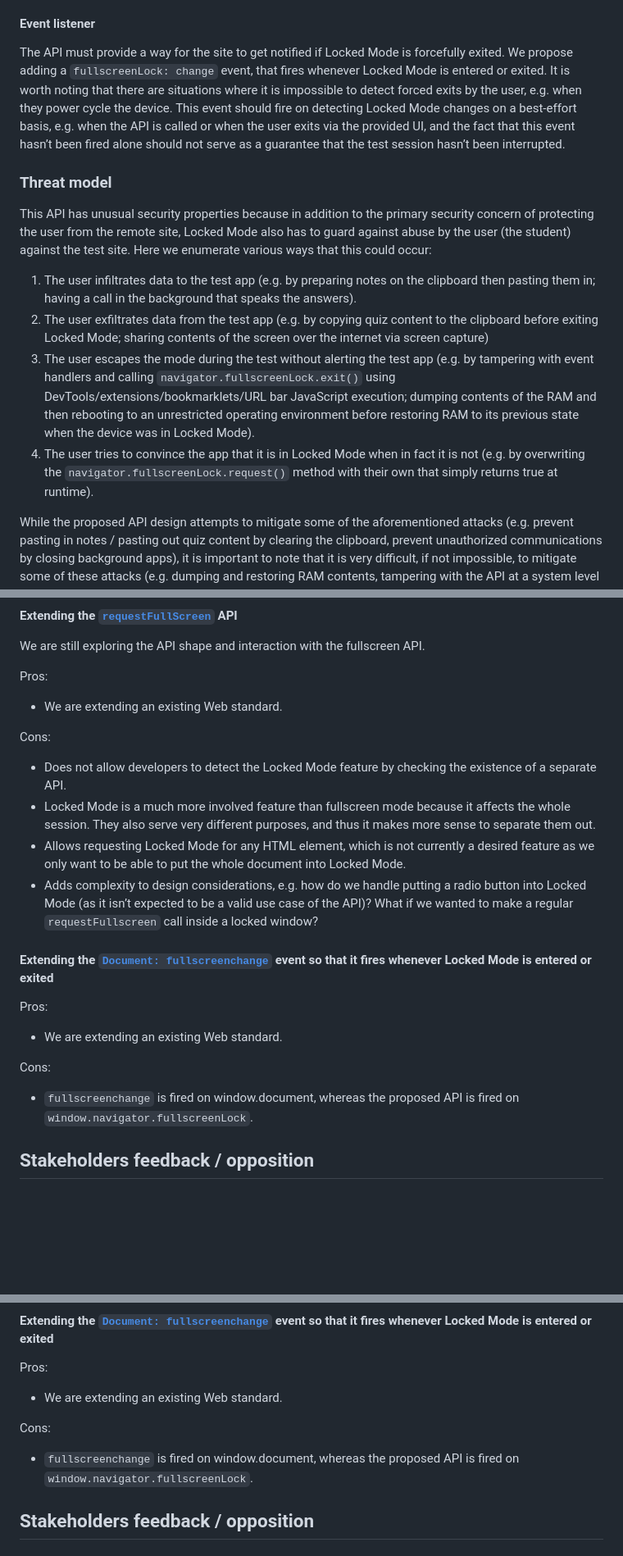
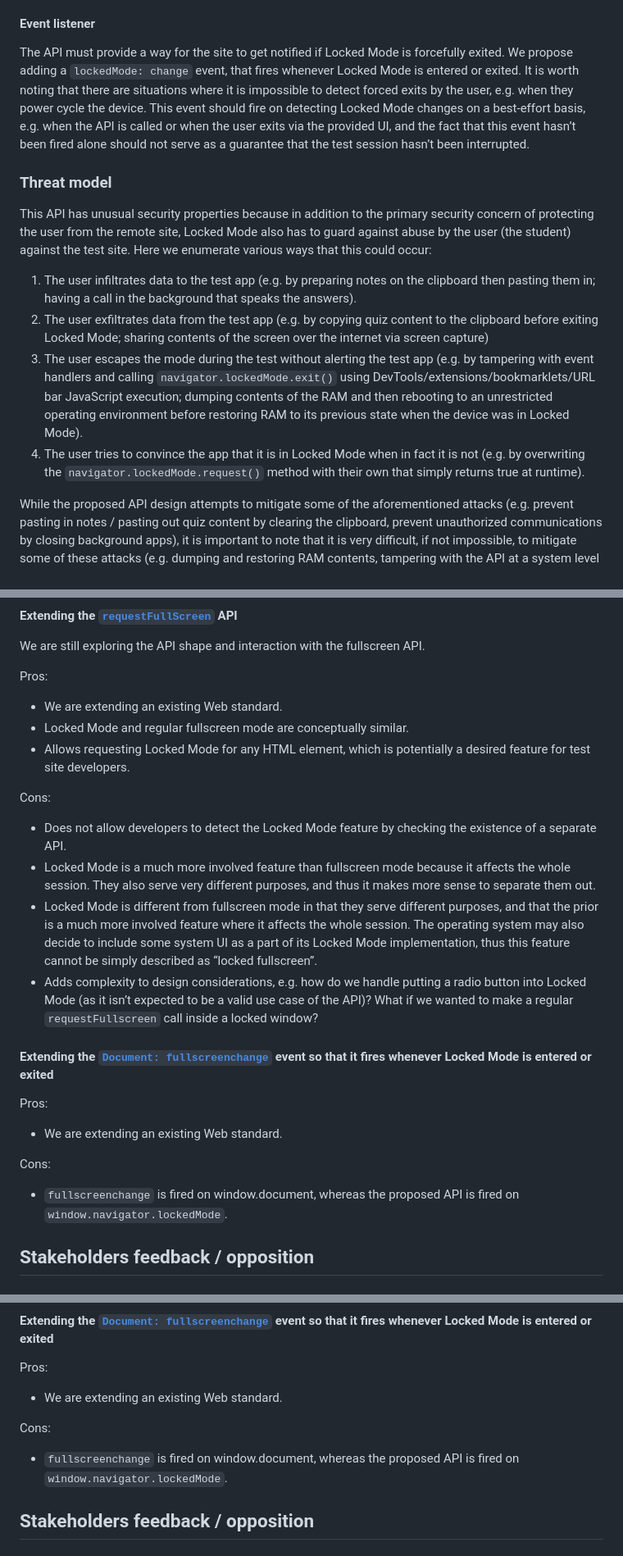
Before and after one commit to explainers-by-googlers/locked-mode, a Markdown page: README.md, 3 parts joined by grey strips. Shown: that part at 82% size. Rendered like a GitHub page; blank space fills up the shorter version.

```diff
--- a/README.md
+++ b/README.md
@@ -171,7 +171,7 @@ Furthermore, the browser should communicate to the operating system to enter wha
 
 #### Event listener
 
-The API must provide a way for the site to get notified if Locked Mode is forcefully exited. We propose adding a `fullscreenLock: change` event, that fires whenever Locked Mode is entered or exited. It is worth noting that there are situations where it is impossible to detect forced exits by the user, e.g. when they power cycle the device. This event should fire on detecting Locked Mode changes on a best-effort basis, e.g. when the API is called or when the user exits via the provided UI, and the fact that this event hasn’t been fired alone should not serve as a guarantee that the test session hasn’t been interrupted.
+The API must provide a way for the site to get notified if Locked Mode is forcefully exited. We propose adding a `lockedMode: change` event, that fires whenever Locked Mode is entered or exited. It is worth noting that there are situations where it is impossible to detect forced exits by the user, e.g. when they power cycle the device. This event should fire on detecting Locked Mode changes on a best-effort basis, e.g. when the API is called or when the user exits via the provided UI, and the fact that this event hasn’t been fired alone should not serve as a guarantee that the test session hasn’t been interrupted.
 
 ### Threat model
 
@@ -179,8 +179,8 @@ This API has unusual security properties because in addition to the primary secu
 
 1. The user infiltrates data to the test app (e.g. by preparing notes on the clipboard then pasting them in; having a call in the background that speaks the answers).
 2. The user exfiltrates data from the test app (e.g. by copying quiz content to the clipboard before exiting Locked Mode; sharing contents of the screen over the internet via screen capture)
-3. The user escapes the mode during the test without alerting the test app (e.g. by tampering with event handlers and calling `navigator.fullscreenLock.exit()` using DevTools/extensions/bookmarklets/URL bar JavaScript execution; dumping contents of the RAM and then rebooting to an unrestricted operating environment before restoring RAM to its previous state when the device was in Locked Mode).
-4. The user tries to convince the app that it is in Locked Mode when in fact it is not (e.g. by overwriting the `navigator.fullscreenLock.request()` method with their own that simply returns true at runtime).
+3. The user escapes the mode during the test without alerting the test app (e.g. by tampering with event handlers and calling `navigator.lockedMode.exit()` using DevTools/extensions/bookmarklets/URL bar JavaScript execution; dumping contents of the RAM and then rebooting to an unrestricted operating environment before restoring RAM to its previous state when the device was in Locked Mode).
+4. The user tries to convince the app that it is in Locked Mode when in fact it is not (e.g. by overwriting the `navigator.lockedMode.request()` method with their own that simply returns true at runtime).
 
 While the proposed API design attempts to mitigate some of the aforementioned attacks (e.g. prevent pasting in notes / pasting out quiz content by clearing the clipboard, prevent unauthorized communications by closing background apps), it is important to note that it is very difficult, if not impossible, to mitigate some of these attacks (e.g. dumping and restoring RAM contents, tampering with the API at a system level or at runtime), especially from the standpoint of the API alone. Considerations against these types of attacks are out of scope of this API, but generally, for the API to work as intended it is a good idea to make sure:
 
@@ -228,12 +228,14 @@ We are still exploring the API shape and interaction with the fullscreen API.
 Pros:
 
 *   We are extending an existing Web standard.
+*   Locked Mode and regular fullscreen mode are conceptually similar.
+*   Allows requesting Locked Mode for any HTML element, which is potentially a desired feature for test site developers.
 
 Cons:
 
 *   Does not allow developers to detect the Locked Mode feature by checking the existence of a separate API.
 *   Locked Mode is a much more involved feature than fullscreen mode because it affects the whole session. They also serve very different purposes, and thus it makes more sense to separate them out.
-*   Allows requesting Locked Mode for any HTML element, which is not currently a desired feature as we only want to be able to put the whole document into Locked Mode.
+*  Locked Mode is different from fullscreen mode in that they serve different purposes, and that the prior is a much more involved feature where it affects the whole session. The operating system may also decide to include some system UI as a part of its Locked Mode implementation, thus this feature cannot be simply described as “locked fullscreen”.
 *   Adds complexity to design considerations, e.g. how do we handle putting a radio button into Locked Mode (as it isn’t expected to be a valid use case of the API)?  What if we wanted to make a regular `requestFullscreen` call inside a locked window?
 
 #### Extending the <code>[Document: fullscreenchange](https://developer.mozilla.org/en-US/docs/Web/API/Document/fullscreenchange_event)</code> event so that it fires whenever Locked Mode is entered or exited
@@ -244,7 +246,7 @@ Pros:
 
 Cons:
 
-*   `fullscreenchange` is fired on window.document, whereas the proposed API is fired on `window.navigator.fullscreenLock`.
+*   `fullscreenchange` is fired on window.document, whereas the proposed API is fired on `window.navigator.lockedMode`.
 
 
 ## Stakeholders feedback / opposition
@@ -522,7 +524,7 @@ Pros:
 
 Cons:
 
-*   `fullscreenchange` is fired on window.document, whereas the proposed API is fired on `window.navigator.fullscreenLock`.
+*   `fullscreenchange` is fired on window.document, whereas the proposed API is fired on `window.navigator.lockedMode`.
 
 
 ## Stakeholders feedback / opposition
```
Also changed, not shown: other parts of README.md (+15 -15 lines).
